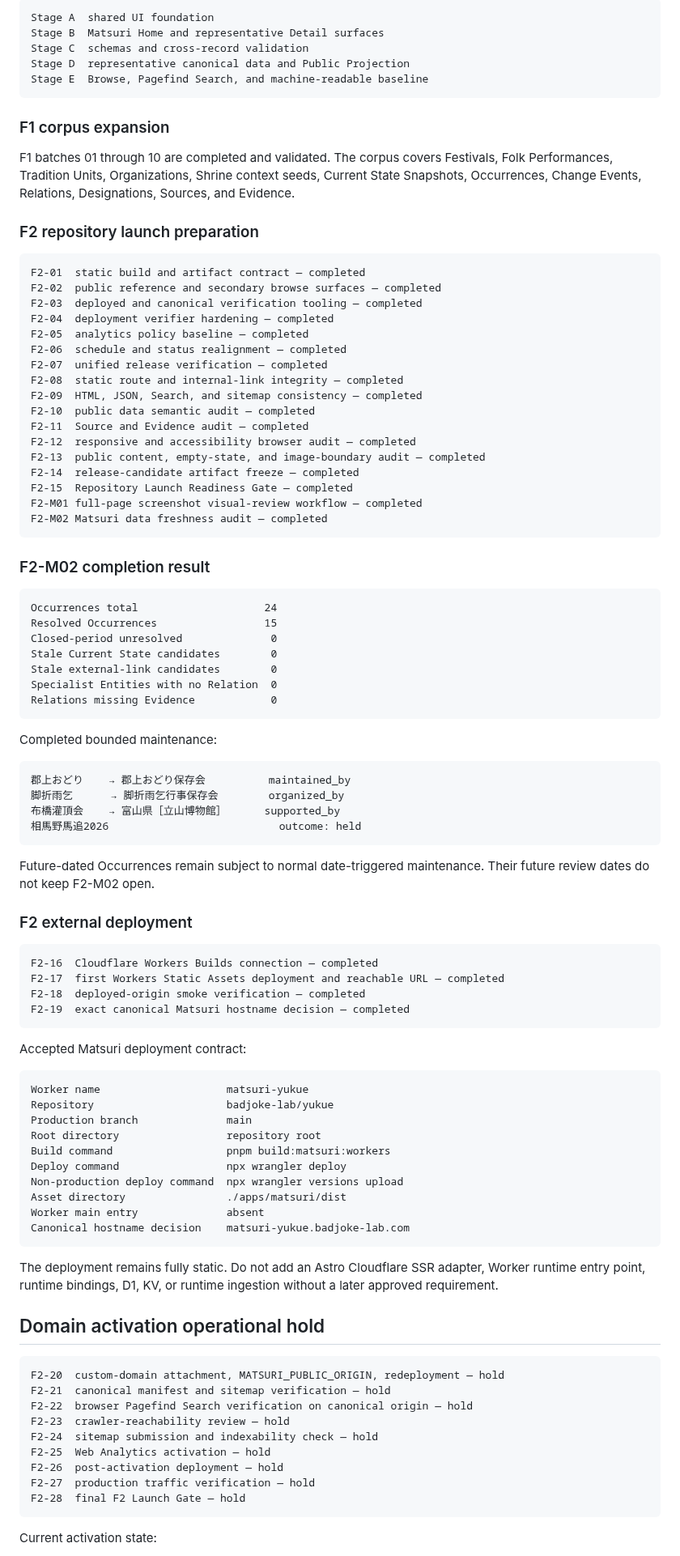
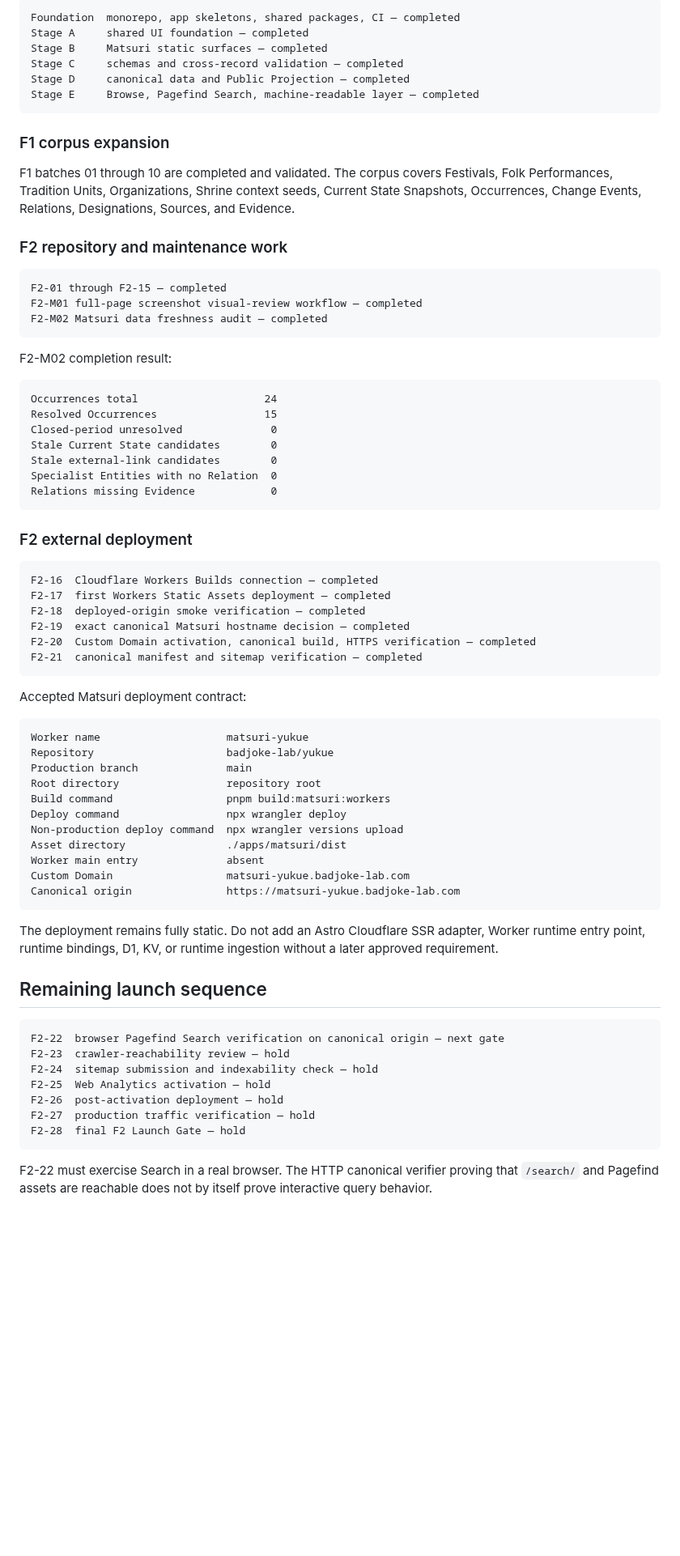
Before and after one commit to badjoke-lab/yukue, a Markdown page: docs/project-status.md, the part around one of its changes. Shown at 81% size. Drawn GitHub-style; blank space fills up the shorter version.

````diff
--- a/docs/project-status.md
+++ b/docs/project-status.md
@@ -91,39 +94,26 @@ config/yukue-deployment-topology.json
 
 ```text
-Stage A  shared UI foundation
-Stage B  Matsuri Home and representative Detail surfaces
-Stage C  schemas and cross-record validation
-Stage D  representative canonical data and Public Projection
-Stage E  Browse, Pagefind Search, and machine-readable baseline
+Foundation  monorepo, app skeletons, shared packages, CI — completed
+Stage A     shared UI foundation — completed
+Stage B     Matsuri static surfaces — completed
+Stage C     schemas and cross-record validation — completed
+Stage D     canonical data and Public Projection — completed
+Stage E     Browse, Pagefind Search, machine-readable layer — completed
 ```
 
 ### F1 corpus expansion
 
 F1 batches 01 through 10 are completed and validated. The corpus covers Festivals, Folk Performances, Tradition Units, Organizations, Shrine context seeds, Current State Snapshots, Occurrences, Change Events, Relations, Designations, Sources, and Evidence.
 
-### F2 repository launch preparation
+### F2 repository and maintenance work
 
 ```text
-F2-01  static build and artifact contract — completed
-F2-02  public reference and secondary browse surfaces — completed
-F2-03  deployed and canonical verification tooling — completed
-F2-04  deployment verifier hardening — completed
-F2-05  analytics policy baseline — completed
-F2-06  schedule and status realignment — completed
-F2-07  unified release verification — completed
-F2-08  static route and internal-link integrity — completed
-F2-09  HTML, JSON, Search, and sitemap consistency — completed
-F2-10  public data semantic audit — completed
-F2-11  Source and Evidence audit — completed
-F2-12  responsive and accessibility browser audit — completed
-F2-13  public content, empty-state, and image-boundary audit — completed
-F2-14  release-candidate artifact freeze — completed
-F2-15  Repository Launch Readiness Gate — completed
+F2-01 through F2-15 — completed
 F2-M01 full-page screenshot visual-review workflow — completed
 F2-M02 Matsuri data freshness audit — completed
 ```
 
-### F2-M02 completion result
+F2-M02 completion result:
 
 ```text
 Occurrences total                    24
@@ -135,24 +125,15 @@ Specialist Entities with no Relation  0
 Relations missing Evidence            0
 ```
 
-Completed bounded maintenance:
-
-```text
-郡上おどり    → 郡上おどり保存会          maintained_by
-脚折雨乞      → 脚折雨乞行事保存会        organized_by
-布橋灌頂会    → 富山県［立山博物館］      supported_by
-相馬野馬追2026                           outcome: held
-```
-
-Future-dated Occurrences remain subject to normal date-triggered maintenance. Their future review dates do not keep F2-M02 open.
-
 ### F2 external deployment
 
 ```text
 F2-16  Cloudflare Workers Builds connection — completed
-F2-17  first Workers Static Assets deployment and reachable URL — completed
+F2-17  first Workers Static Assets deployment — completed
 F2-18  deployed-origin smoke verification — completed
 F2-19  exact canonical Matsuri hostname decision — completed
+F2-20  Custom Domain activation, canonical build, HTTPS verification — completed
+F2-21  canonical manifest and sitemap verification — completed
 ```
 
 Accepted Matsuri deployment contract:
@@ -167,17 +148,16 @@ Deploy command                 npx wrangler deploy
 Non-production deploy command  npx wrangler versions upload
 Asset directory                ./apps/matsuri/dist
 Worker main entry              absent
-Canonical hostname decision    matsuri-yukue.badjoke-lab.com
+Custom Domain                  matsuri-yukue.badjoke-lab.com
+Canonical origin               https://matsuri-yukue.badjoke-lab.com
 ```
 
 The deployment remains fully static. Do not add an Astro Cloudflare SSR adapter, Worker runtime entry point, runtime bindings, D1, KV, or runtime ingestion without a later approved requirement.
 
-## Domain activation operational hold
+## Remaining launch sequence
 
 ```text
-F2-20  custom-domain attachment, MATSURI_PUBLIC_ORIGIN, redeployment — hold
-F2-21  canonical manifest and sitemap verification — hold
-F2-22  browser Pagefind Search verification on canonical origin — hold
+F2-22  browser Pagefind Search verification on canonical origin — next gate
 F2-23  crawler-reachability review — hold
 F2-24  sitemap submission and indexability check — hold
 F2-25  Web Analytics activation — hold
@@ -186,5 +166,5 @@ F2-27  production traffic verification — hold
 F2-28  final F2 Launch Gate — hold
 ```
 
-Current activation state:
+F2-22 must exercise Search in a real browser. The HTTP canonical verifier proving that `/search/` and Pagefind assets are reachable does not by itself prove interactive query behavior.
 
````
Also changed, not shown: other parts of docs/project-status.md (+47 -68 lines).
